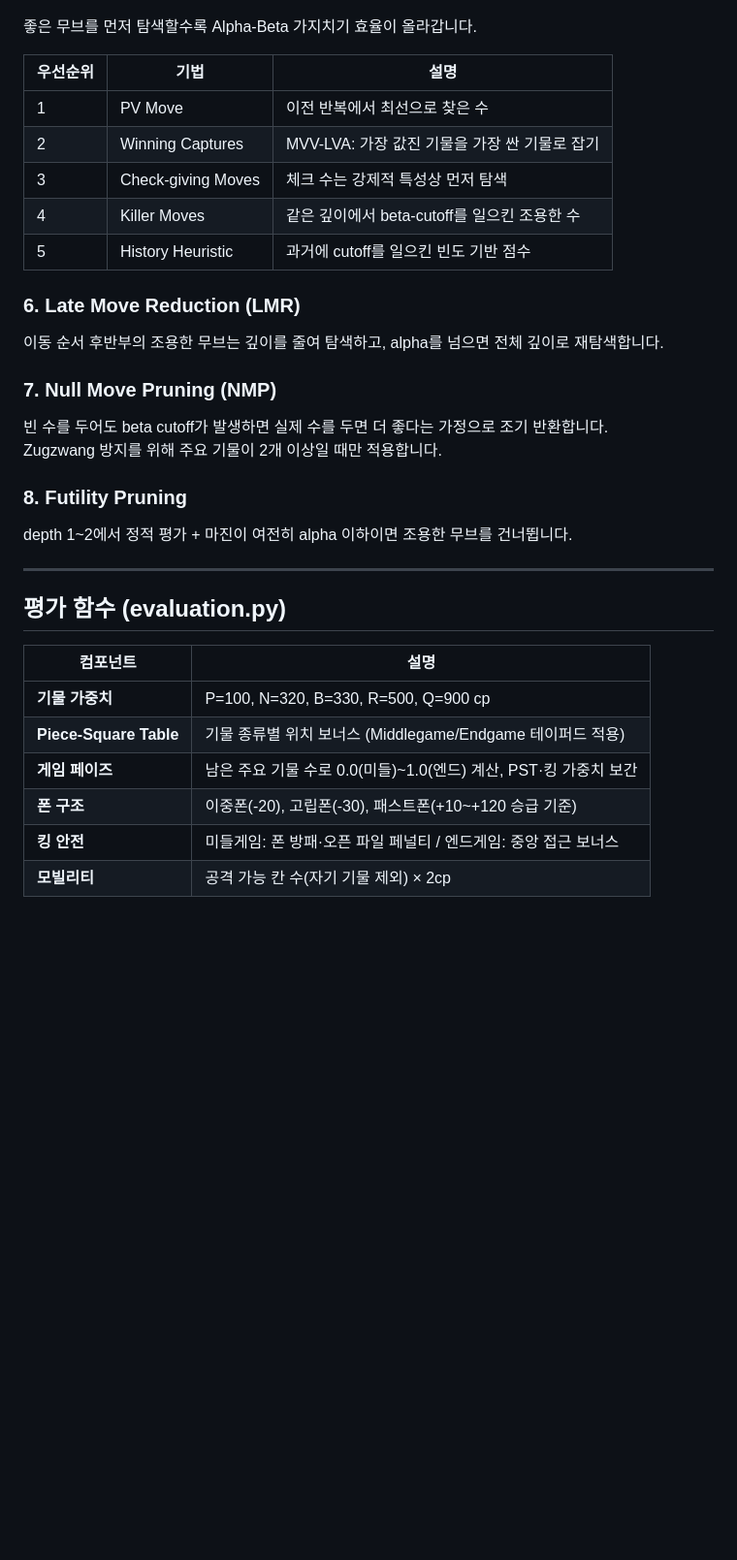
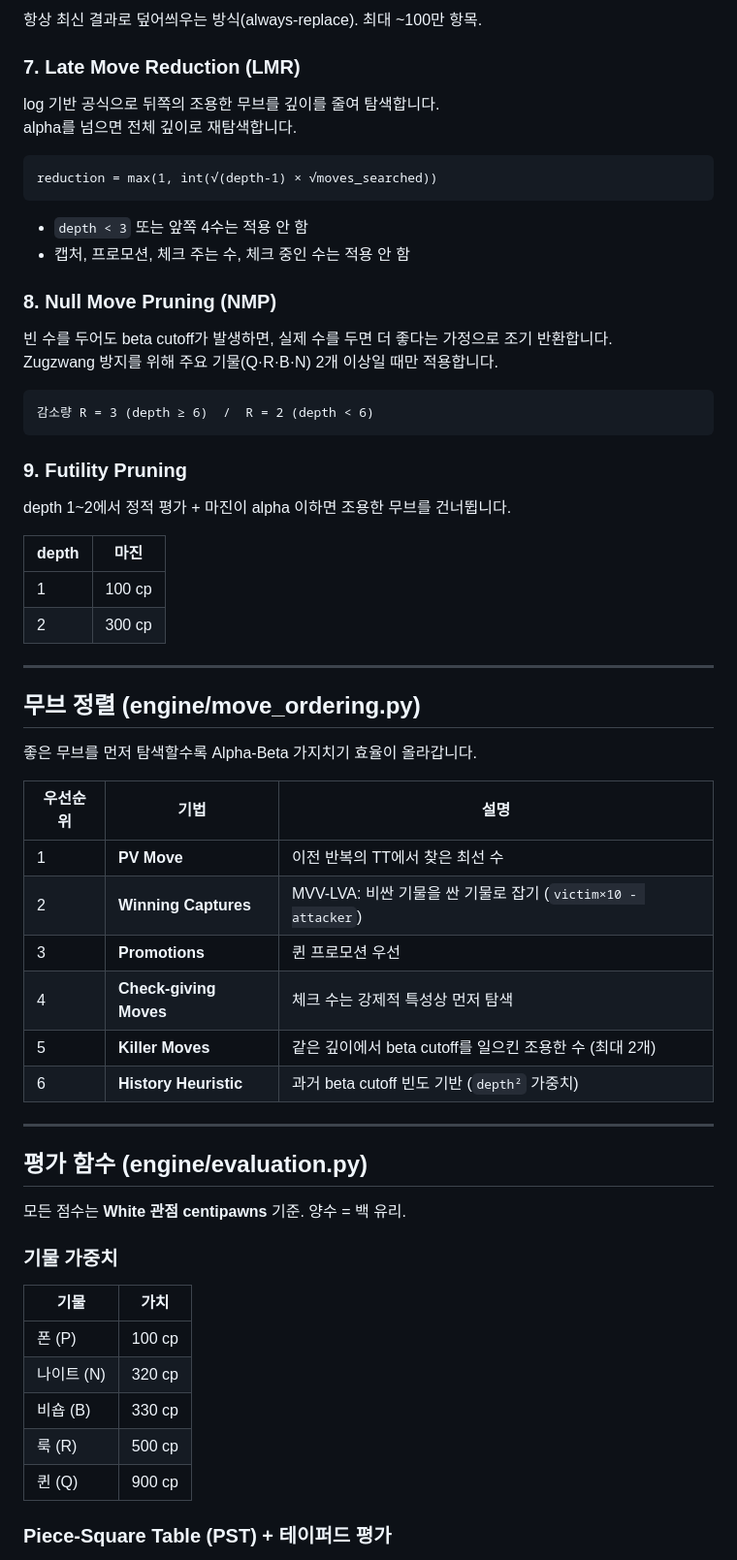
Before and after one commit to hiksh/Deeper-Blue, a Markdown page: README.md, the part around one of its changes. Shown at 97% size. GitHub-like rendering; blank space fills up the shorter version.

````diff
--- a/README.md
+++ b/README.md
@@ -86,36 +128,65 @@ Stand-pat 점수로 하한을 잡고 Delta Pruning으로 불필요한 캡처를
+항상 최신 결과로 덮어씌우는 방식(always-replace). 최대 ~100만 항목.
+
+### 7. Late Move Reduction (LMR)
+
+log 기반 공식으로 뒤쪽의 조용한 무브를 깊이를 줄여 탐색합니다.
+alpha를 넘으면 전체 깊이로 재탐색합니다.
+
+```
+reduction = max(1, int(√(depth-1) × √moves_searched))
+```
+
+- `depth < 3` 또는 앞쪽 4수는 적용 안 함
+- 캡처, 프로모션, 체크 주는 수, 체크 중인 수는 적용 안 함
+
+### 8. Null Move Pruning (NMP)
+
+빈 수를 두어도 beta cutoff가 발생하면, 실제 수를 두면 더 좋다는 가정으로 조기 반환합니다.
+Zugzwang 방지를 위해 주요 기물(Q·R·B·N) 2개 이상일 때만 적용합니다.
+
+```
+감소량 R = 3 (depth ≥ 6)  /  R = 2 (depth < 6)
+```
+
+### 9. Futility Pruning
+
+depth 1~2에서 정적 평가 + 마진이 alpha 이하면 조용한 무브를 건너뜁니다.
+
+| depth | 마진 |
+|-------|------|
+| 1 | 100 cp |
+| 2 | 300 cp |
+
+---
+
+## 무브 정렬 (engine/move_ordering.py)
 
 좋은 무브를 먼저 탐색할수록 Alpha-Beta 가지치기 효율이 올라갑니다.
 
 | 우선순위 | 기법 | 설명 |
 |----------|------|------|
-| 1 | PV Move | 이전 반복에서 최선으로 찾은 수 |
-| 2 | Winning Captures | MVV-LVA: 가장 값진 기물을 가장 싼 기물로 잡기 |
-| 3 | Check-giving Moves | 체크 수는 강제적 특성상 먼저 탐색 |
-| 4 | Killer Moves | 같은 깊이에서 beta-cutoff를 일으킨 조용한 수 |
-| 5 | History Heuristic | 과거에 cutoff를 일으킨 빈도 기반 점수 |
-
-### 6. Late Move Reduction (LMR)
-
-이동 순서 후반부의 조용한 무브는 깊이를 줄여 탐색하고, alpha를 넘으면 전체 깊이로 재탐색합니다.
-
-### 7. Null Move Pruning (NMP)
-
-빈 수를 두어도 beta cutoff가 발생하면 실제 수를 두면 더 좋다는 가정으로 조기 반환합니다.
-Zugzwang 방지를 위해 주요 기물이 2개 이상일 때만 적용합니다.
-
-### 8. Futility Pruning
-
-depth 1~2에서 정적 평가 + 마진이 여전히 alpha 이하이면 조용한 무브를 건너뜁니다.
+| 1 | **PV Move** | 이전 반복의 TT에서 찾은 최선 수 |
+| 2 | **Winning Captures** | MVV-LVA: 비싼 기물을 싼 기물로 잡기 (`victim×10 - attacker`) |
+| 3 | **Promotions** | 퀸 프로모션 우선 |
+| 4 | **Check-giving Moves** | 체크 수는 강제적 특성상 먼저 탐색 |
+| 5 | **Killer Moves** | 같은 깊이에서 beta cutoff를 일으킨 조용한 수 (최대 2개) |
+| 6 | **History Heuristic** | 과거 beta cutoff 빈도 기반 (`depth²` 가중치) |
 
 ---
 
-## 평가 함수 (evaluation.py)
+## 평가 함수 (engine/evaluation.py)
 
-| 컴포넌트 | 설명 |
-|----------|------|
-| **기물 가중치** | P=100, N=320, B=330, R=500, Q=900 cp |
-| **Piece-Square Table** | 기물 종류별 위치 보너스 (Middlegame/Endgame 테이퍼드 적용) |
-| **게임 페이즈** | 남은 주요 기물 수로 0.0(미들)~1.0(엔드) 계산, PST·킹 가중치 보간 |
-| **폰 구조** | 이중폰(-20), 고립폰(-30), 패스트폰(+10~+120 승급 기준) |
-| **킹 안전** | 미들게임: 폰 방패·오픈 파일 페널티 / 엔드게임: 중앙 접근 보너스 |
-| **모빌리티** | 공격 가능 칸 수(자기 기물 제외) × 2cp |
+모든 점수는 **White 관점 centipawns** 기준. 양수 = 백 유리.
+
+### 기물 가중치
+
+| 기물 | 가치 |
+|------|------|
+| 폰 (P) | 100 cp |
+| 나이트 (N) | 320 cp |
+| 비숍 (B) | 330 cp |
+| 룩 (R) | 500 cp |
+| 퀸 (Q) | 900 cp |
+
+### Piece-Square Table (PST) + 테이퍼드 평가
+
````
Also changed, not shown: other parts of README.md (+265 -89 lines).
